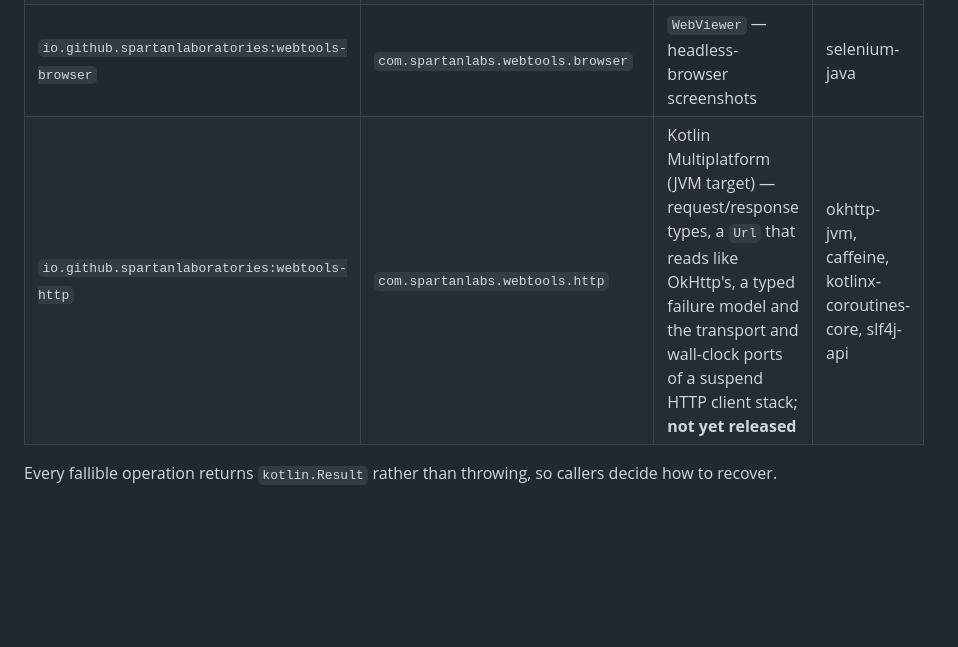
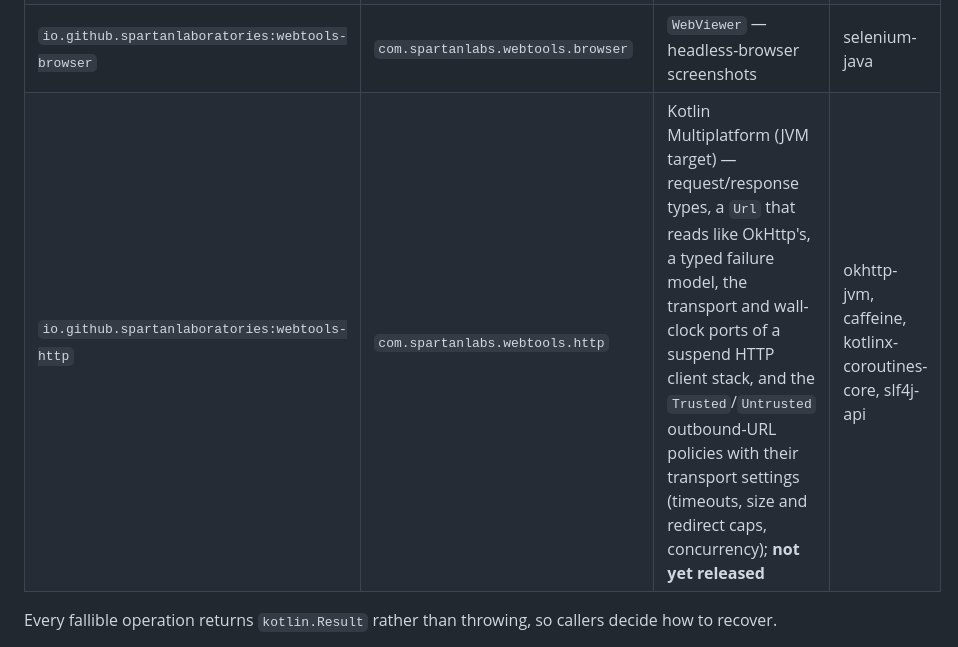
Before and after one commit to SpartanLaboratories/WebTools, a Markdown page: README.md, the part around the change. Drawn GitHub-style; blank space fills up the shorter version.

Commit message:
docs: name the outbound-URL policies in the README's webtools-http row (Issue #64)

```diff
--- a/README.md
+++ b/README.md
@@ -8,7 +8,7 @@ single-concern artifacts** — depend only on the one you need:
 | `io.github.spartanlaboratories:webtools-udp` | `com.spartanlabs.webtools.udp` | Multi-client UDP connection layer + NAT-traversal handshake | none (slf4j-api only) |
 | `io.github.spartanlaboratories:webtools-scraping` | `com.spartanlabs.webtools.scraping` | `Connector` — open/read a URL line by line, plus one-shot `get` / `skrape` / image `download` | skrapeit, jsoup, unirest |
 | `io.github.spartanlaboratories:webtools-browser` | `com.spartanlabs.webtools.browser` | `WebViewer` — headless-browser screenshots | selenium-java |
-| `io.github.spartanlaboratories:webtools-http` | `com.spartanlabs.webtools.http` | Kotlin Multiplatform (JVM target) — request/response types, a `Url` that reads like OkHttp's, a typed failure model and the transport and wall-clock ports of a suspend HTTP client stack; **not yet released** | okhttp-jvm, caffeine, kotlinx-coroutines-core, slf4j-api |
+| `io.github.spartanlaboratories:webtools-http` | `com.spartanlabs.webtools.http` | Kotlin Multiplatform (JVM target) — request/response types, a `Url` that reads like OkHttp's, a typed failure model, the transport and wall-clock ports of a suspend HTTP client stack, and the `Trusted`/`Untrusted` outbound-URL policies with their transport settings (timeouts, size and redirect caps, concurrency); **not yet released** | okhttp-jvm, caffeine, kotlinx-coroutines-core, slf4j-api |
 
 Every fallible operation returns `kotlin.Result` rather than throwing, so callers decide how
 to recover.
```
